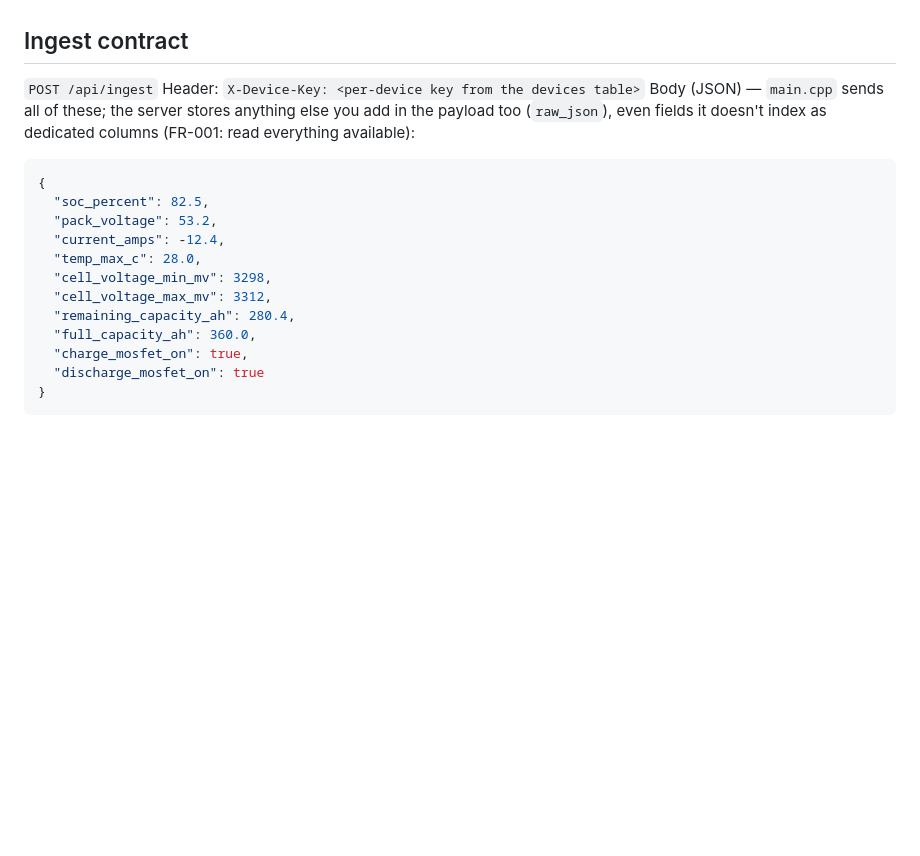
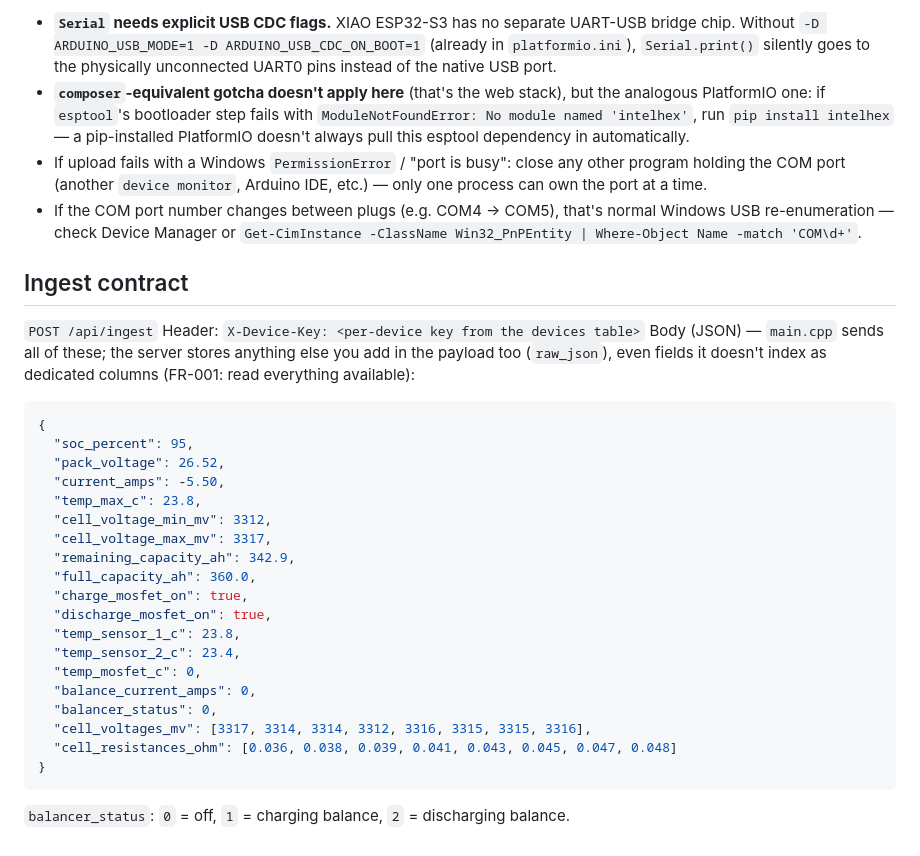
Before and after one commit to mijugit/jk-bms-monitor, a Markdown page: firmware/README.md, the part around one of its changes. GitHub-like rendering; blank space fills up the shorter version.

````diff
--- a/firmware/README.md
+++ b/firmware/README.md
@@ -56,3 +108,19 @@ tested against real hardware** — verify before trusting it:
+- **`Serial` needs explicit USB CDC flags.** XIAO ESP32-S3 has no separate
+  UART-USB bridge chip. Without `-D ARDUINO_USB_MODE=1 -D
+  ARDUINO_USB_CDC_ON_BOOT=1` (already in `platformio.ini`), `Serial.print()`
+  silently goes to the physically unconnected UART0 pins instead of the
+  native USB port.
+- **`composer`-equivalent gotcha doesn't apply here** (that's the web
+  stack), but the analogous PlatformIO one: if `esptool`'s bootloader step
+  fails with `ModuleNotFoundError: No module named 'intelhex'`, run `pip
+  install intelhex` — a pip-installed PlatformIO doesn't always pull this
+  esptool dependency in automatically.
+- If upload fails with a Windows `PermissionError` / "port is busy": close
+  any other program holding the COM port (another `device monitor`,
+  Arduino IDE, etc.) — only one process can own the port at a time.
+- If the COM port number changes between plugs (e.g. COM4 → COM5), that's
+  normal Windows USB re-enumeration — check Device Manager or
+  `Get-CimInstance -ClassName Win32_PnPEntity | Where-Object Name -match 'COM\d+'`.
 
 ## Ingest contract
 
@@ -64,15 +132,25 @@ dedicated columns (FR-001: read everything available):
 
 ```json
 {
-  "soc_percent": 82.5,
-  "pack_voltage": 53.2,
-  "current_amps": -12.4,
-  "temp_max_c": 28.0,
-  "cell_voltage_min_mv": 3298,
-  "cell_voltage_max_mv": 3312,
-  "remaining_capacity_ah": 280.4,
+  "soc_percent": 95,
+  "pack_voltage": 26.52,
+  "current_amps": -5.50,
+  "temp_max_c": 23.8,
+  "cell_voltage_min_mv": 3312,
+  "cell_voltage_max_mv": 3317,
+  "remaining_capacity_ah": 342.9,
   "full_capacity_ah": 360.0,
   "charge_mosfet_on": true,
-  "discharge_mosfet_on": true
+  "discharge_mosfet_on": true,
+  "temp_sensor_1_c": 23.8,
+  "temp_sensor_2_c": 23.4,
+  "temp_mosfet_c": 0,
+  "balance_current_amps": 0,
+  "balancer_status": 0,
+  "cell_voltages_mv": [3317, 3314, 3314, 3312, 3316, 3315, 3315, 3316],
+  "cell_resistances_ohm": [0.036, 0.038, 0.039, 0.041, 0.043, 0.045, 0.047, 0.048]
 }
 ```
+
+`balancer_status`: `0` = off, `1` = charging balance, `2` = discharging
+balance.
````
Also changed, not shown: other parts of firmware/README.md (+81 -29 lines).
